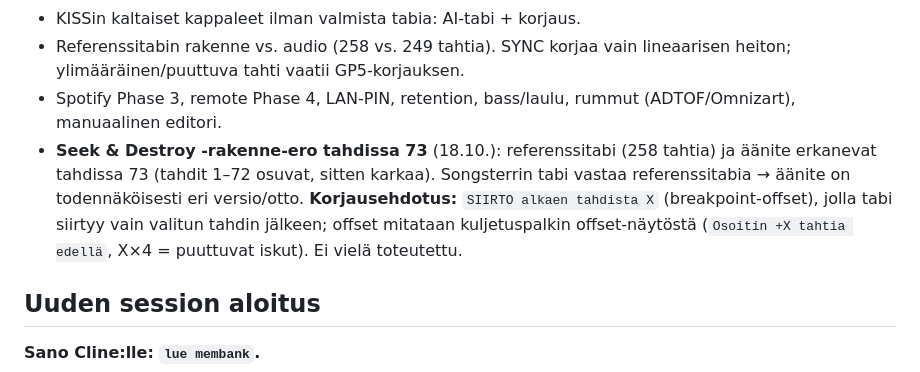
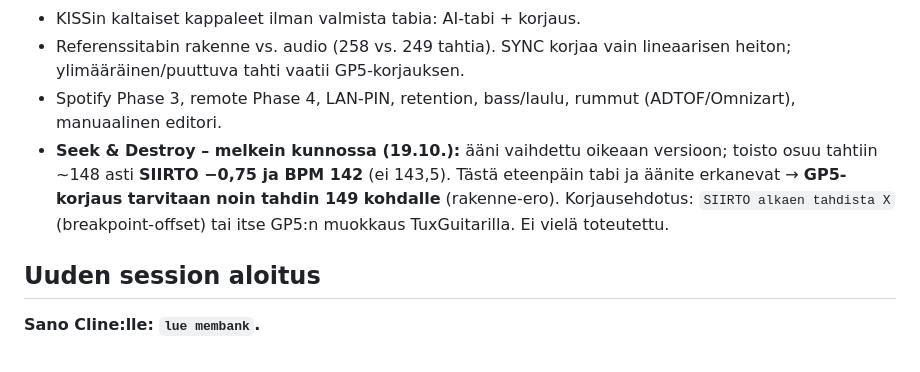
Before and after one commit to teppoaland/tabtool, a Markdown page: memory-bank/activeContext.md, the part around the change. Drawn GitHub-style.

```diff
--- a/memory-bank/activeContext.md
+++ b/memory-bank/activeContext.md
@@ -208,13 +208,12 @@ Putki:
   vain lineaarisen heiton; ylimääräinen/puuttuva tahti vaatii GP5-korjauksen.
 - Spotify Phase 3, remote Phase 4, LAN-PIN, retention, bass/laulu,
   rummut (ADTOF/Omnizart), manuaalinen editori.
-- **Seek & Destroy -rakenne-ero tahdissa 73** (18.10.): referenssitabi
-  (258 tahtia) ja äänite erkanevat tahdissa 73 (tahdit 1–72 osuvat, sitten
-  karkaa). Songsterrin tabi vastaa referenssitabia → äänite on todennäköisesti
-  eri versio/otto. **Korjausehdotus:** `SIIRTO alkaen tahdista X`
-  (breakpoint-offset), jolla tabi siirtyy vain valitun tahdin jälkeen;
-  offset mitataan kuljetuspalkin offset-näytöstä (`Osoitin +X tahtia
-  edellä`, X×4 = puuttuvat iskut). Ei vielä toteutettu.
+- **Seek & Destroy – melkein kunnossa (19.10.):** ääni vaihdettu oikeaan
+  versioon; toisto osuu tahtiin ~148 asti **SIIRTO −0,75 ja BPM 142**
+  (ei 143,5). Tästä eteenpäin tabi ja äänite erkanevat → **GP5-korjaus
+  tarvitaan noin tahdin 149 kohdalle** (rakenne-ero). Korjausehdotus:
+  `SIIRTO alkaen tahdista X` (breakpoint-offset) tai itse GP5:n muokkaus
+  TuxGuitarilla. Ei vielä toteutettu.
 
 ## Uuden session aloitus
 
```
Also changed, not shown: memory-bank/progress.md (+2 -0 lines).
